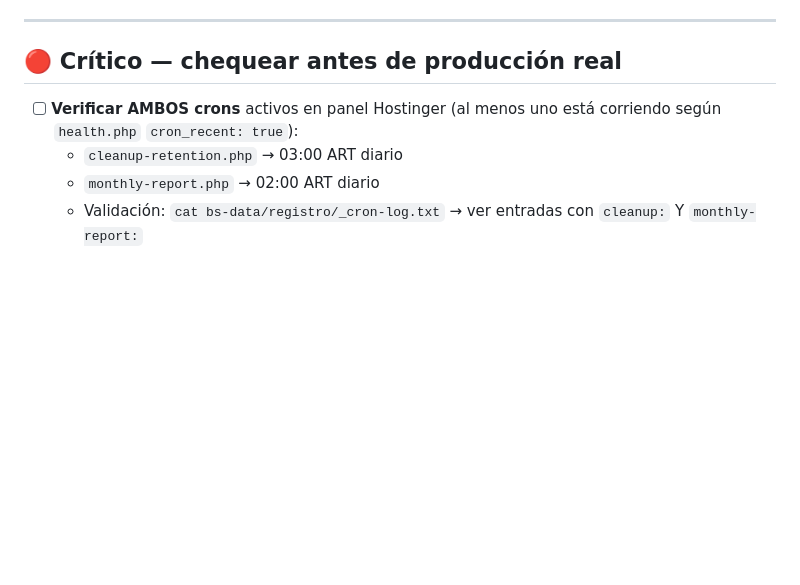
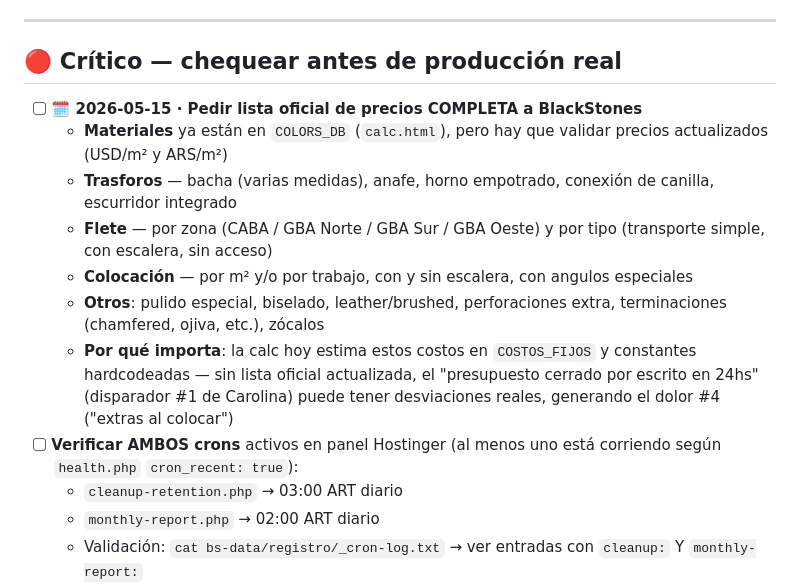
Before and after one commit to dmuziottisosa/blackstones, a Markdown page: 01-strategy/backlog.md, the part around the change. Drawn GitHub-style; blank space fills up the shorter version.

Commit message:
todo(backlog): recordatorio 15-may pedir lista oficial precios completa
Agregar al backlog 🔴 critico:
- Trasforos (bacha, anafe, horno, etc.)
- Flete por zona
- Colocacion (m² y por trabajo)
- Otros (pulido, biselado, leather, zocalos)

Razon: la calc estima costos via COSTOS_FIJOS hardcoded. Sin lista
oficial actualizada del proveedor, el 'presupuesto cerrado en 24hs'
de Carolina puede tener desviaciones reales → dolor #4 (extras al
colocar). Critico antes de produccion real.

https://claude.ai/code/session_01TUWwssyPrEWNP5HjZcoMDv

```diff
--- a/01-strategy/backlog.md
+++ b/01-strategy/backlog.md
@@ -7,6 +7,13 @@
 
 ## 🔴 Crítico — chequear antes de producción real
 
+- [ ] **🗓️ 2026-05-15 · Pedir lista oficial de precios COMPLETA a BlackStones**
+  - **Materiales** ya están en `COLORS_DB` (`calc.html`), pero hay que validar precios actualizados (USD/m² y ARS/m²)
+  - **Trasforos** — bacha (varias medidas), anafe, horno empotrado, conexión de canilla, escurridor integrado
+  - **Flete** — por zona (CABA / GBA Norte / GBA Sur / GBA Oeste) y por tipo (transporte simple, con escalera, sin acceso)
+  - **Colocación** — por m² y/o por trabajo, con y sin escalera, con angulos especiales
+  - **Otros**: pulido especial, biselado, leather/brushed, perforaciones extra, terminaciones (chamfered, ojiva, etc.), zócalos
+  - **Por qué importa**: la calc hoy estima estos costos en `COSTOS_FIJOS` y constantes hardcodeadas — sin lista oficial actualizada, el "presupuesto cerrado por escrito en 24hs" (disparador #1 de Carolina) puede tener desviaciones reales, generando el dolor #4 ("extras al colocar")
 - [ ] **Verificar AMBOS crons** activos en panel Hostinger (al menos uno está corriendo según `health.php` `cron_recent: true`):
   - `cleanup-retention.php` → 03:00 ART diario
   - `monthly-report.php` → 02:00 ART diario
```
